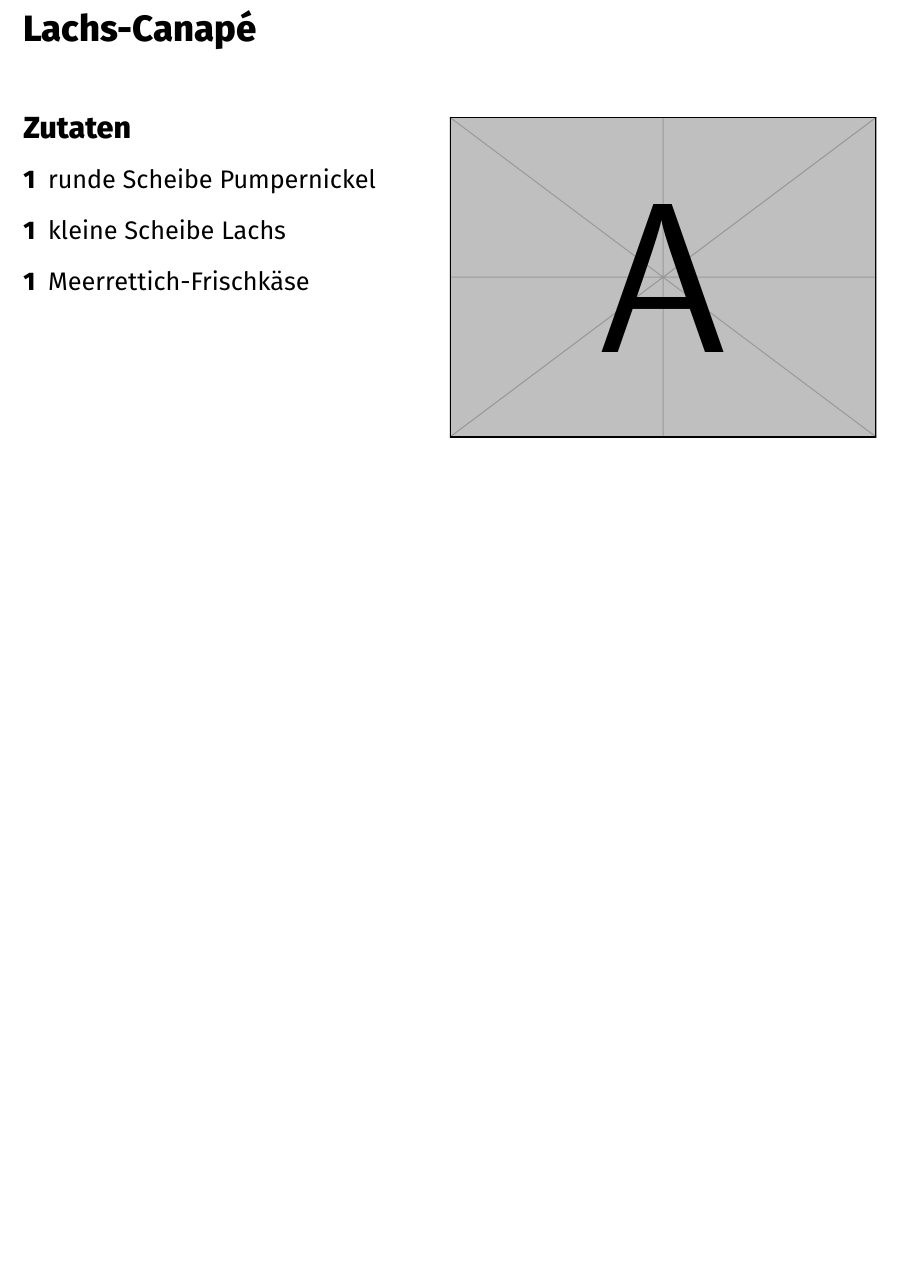
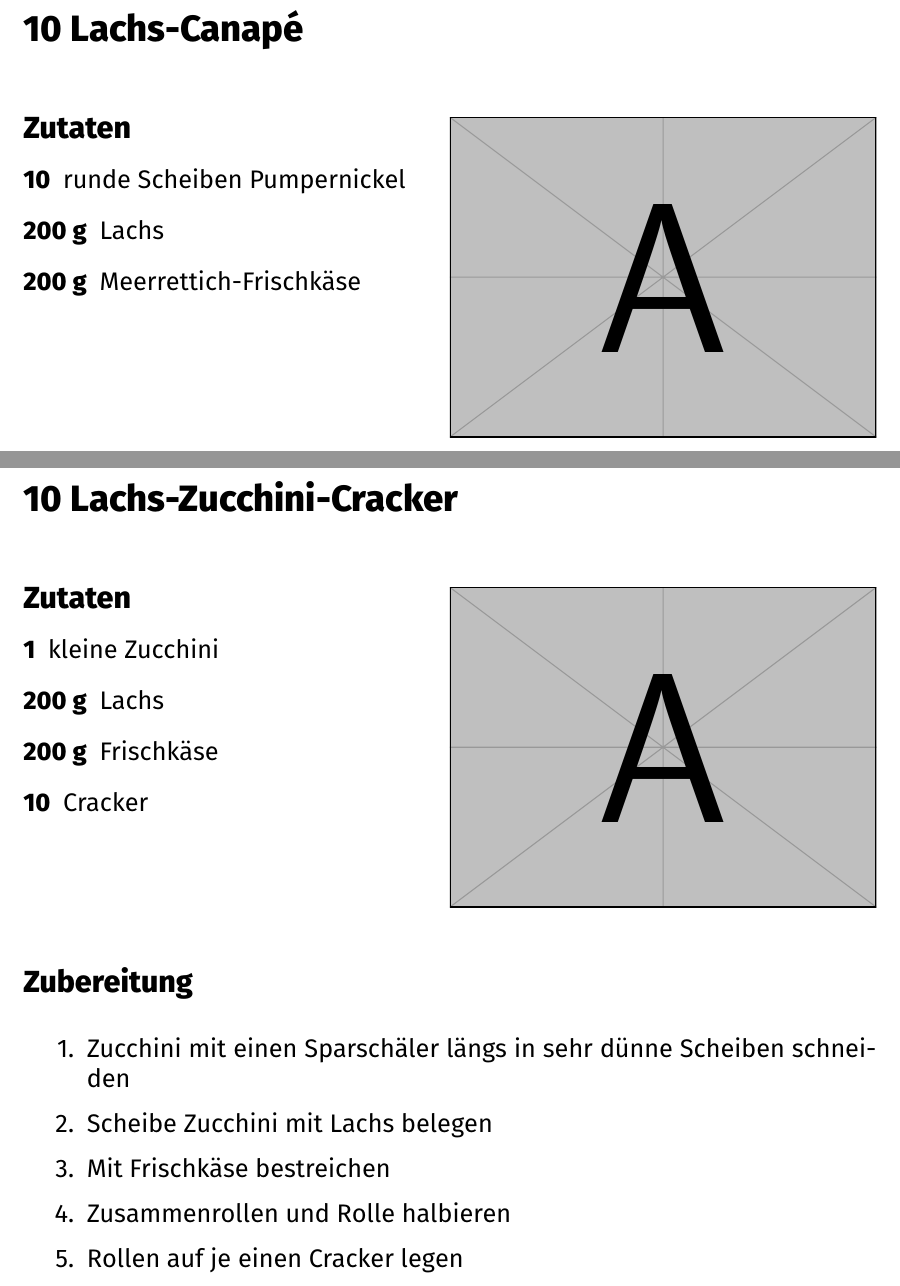
Before and after one commit to pep-dortmund/absolventenfeier-buffet, a LaTeX document (recipes.tex): part of page 2 of 2 before the commit and two parts of pages 2 and 3 of 3 after it, the two joined at a grey line, cut so that both start at the same text, the shorter picture padded with empty space. Compiled offline with XeLaTeX.

Commit message:
Add Zucchini-Lachs-Cracker

```diff
--- a/recipes.tex
+++ b/recipes.tex
@@ -3,5 +3,3 @@
 
 \begin{document}
 
-\begin{recipe}{Ziegenkäse-Feige-Honig-Canapé}{example-image-a}{
-    \item[1] runde Scheibe Pumpernickel
@@ -10,0 +7 @@
+    \item[12] runde Scheiben Pumpernickel
@@ -17,10 +17,10 @@
 \end{recipe}
 
 
-\begin{recipe}{Lachs-Canapé}{example-image-a}{
-    \item[1] runde Scheibe Pumpernickel
-    \item[1] kleine Scheibe Lachs
-    \item[1] Meerrettich-Frischkäse
+\begin{recipe}{10 Lachs-Canapé}{example-image-a}{
+    \item[10] runde Scheiben Pumpernickel
+    \item[200 g] Lachs
+    \item[200 g] Meerrettich-Frischkäse
   }
 
   \item Frischkäse in Spritztüte füllen
@@ -28,4 +28,18 @@
   \item Scheibe Lachs einrollen und leicht in den Käse drücken
 \end{recipe}
 
+\begin{recipe}{10 Lachs-Zucchini-Cracker}{example-image-a}{
+    \item[1] kleine Zucchini
+    \item[200 g] Lachs
+    \item[200 g] Frischkäse
+    \item[10] Cracker
+  }
+
+  \item Zucchini mit einen Sparschäler längs in sehr dünne Scheiben schneiden
+  \item Scheibe Zucchini mit Lachs belegen
+  \item Mit Frischkäse bestreichen
+  \item Zusammenrollen und Rolle halbieren
+  \item Rollen auf je einen Cracker legen
+\end{recipe}
+
 \end{document}
```
Also changed, not shown: recipes.tex (9 more changed lines).
